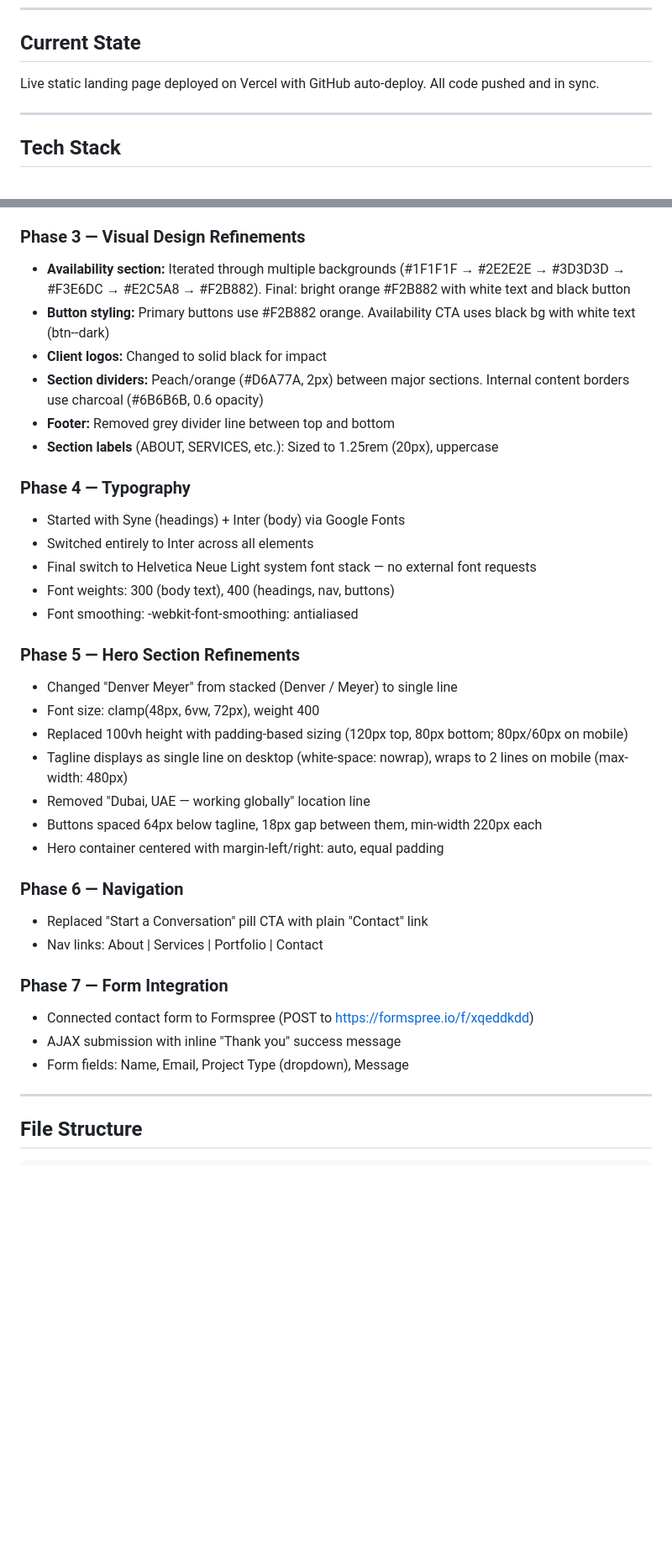
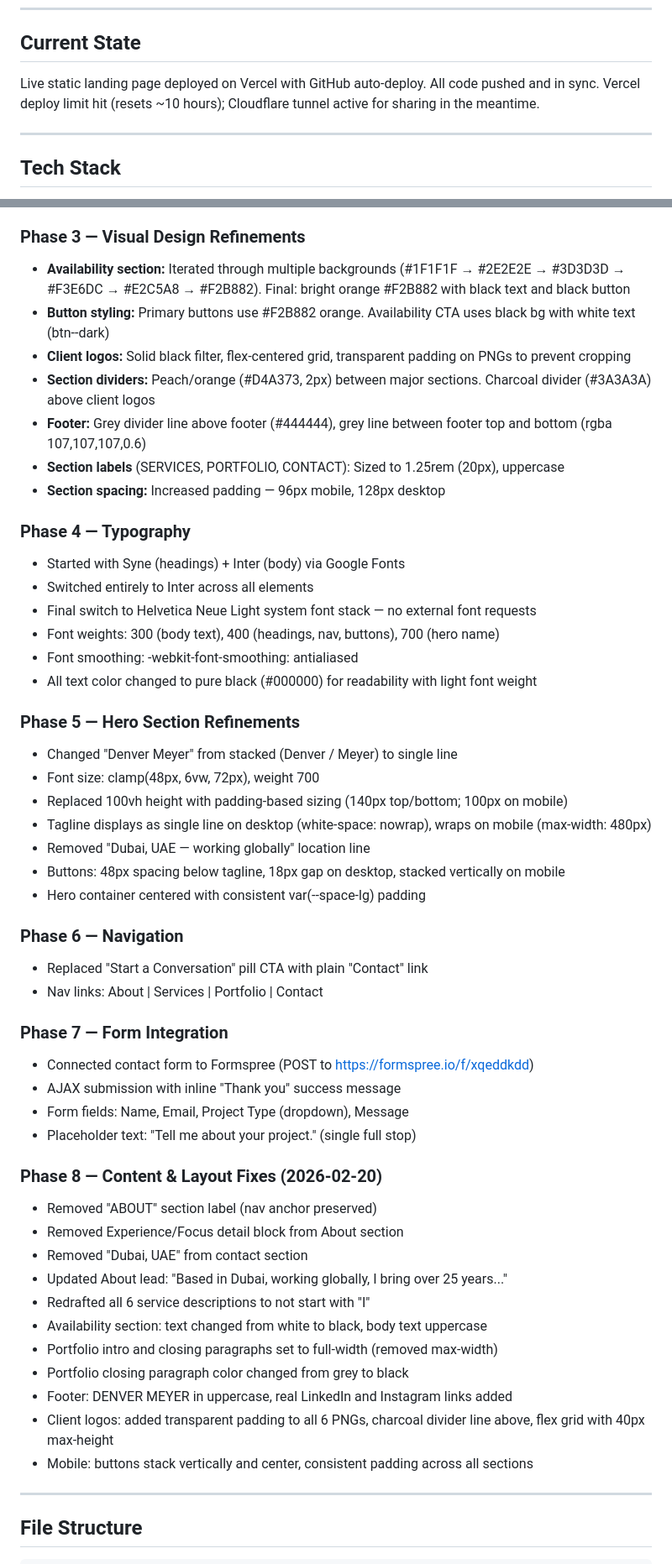
Before and after one commit to lynnemeyerdubai-design/denver-meyer, a Markdown page: progress.md, 2 parts joined by grey strips. Shown at 84% size. GitHub-like rendering; blank space fills up the shorter version.

Commit message:
Update progress.md with all Phase 8 changes
Co-Authored-By: Claude Opus 4.6 <noreply@anthropic.com>

```diff
--- a/progress.md
+++ b/progress.md
@@ -9,7 +9,7 @@
 
 ## Current State
 
-Live static landing page deployed on Vercel with GitHub auto-deploy. All code pushed and in sync.
+Live static landing page deployed on Vercel with GitHub auto-deploy. All code pushed and in sync. Vercel deploy limit hit (resets ~10 hours); Cloudflare tunnel active for sharing in the meantime.
 
 ---
 
@@ -43,28 +43,30 @@ Live static landing page deployed on Vercel with GitHub auto-deploy. All code pu
 - Added "Trusted by leading brands" client logos (Dior, Boucheron, Michael Cinco, Messika, Lolita Bonita, Nicoli)
 
 ### Phase 3 — Visual Design Refinements
-- **Availability section:** Iterated through multiple backgrounds (#1F1F1F → #2E2E2E → #3D3D3D → #F3E6DC → #E2C5A8 → #F2B882). Final: bright orange #F2B882 with white text and black button
+- **Availability section:** Iterated through multiple backgrounds (#1F1F1F → #2E2E2E → #3D3D3D → #F3E6DC → #E2C5A8 → #F2B882). Final: bright orange #F2B882 with black text and black button
 - **Button styling:** Primary buttons use #F2B882 orange. Availability CTA uses black bg with white text (btn--dark)
-- **Client logos:** Changed to solid black for impact
-- **Section dividers:** Peach/orange (#D6A77A, 2px) between major sections. Internal content borders use charcoal (#6B6B6B, 0.6 opacity)
-- **Footer:** Removed grey divider line between top and bottom
-- **Section labels** (ABOUT, SERVICES, etc.): Sized to 1.25rem (20px), uppercase
+- **Client logos:** Solid black filter, flex-centered grid, transparent padding on PNGs to prevent cropping
+- **Section dividers:** Peach/orange (#D4A373, 2px) between major sections. Charcoal divider (#3A3A3A) above client logos
+- **Footer:** Grey divider line above footer (#444444), grey line between footer top and bottom (rgba 107,107,107,0.6)
+- **Section labels** (SERVICES, PORTFOLIO, CONTACT): Sized to 1.25rem (20px), uppercase
+- **Section spacing:** Increased padding — 96px mobile, 128px desktop
 
 ### Phase 4 — Typography
 - Started with Syne (headings) + Inter (body) via Google Fonts
 - Switched entirely to Inter across all elements
 - Final switch to Helvetica Neue Light system font stack — no external font requests
-- Font weights: 300 (body text), 400 (headings, nav, buttons)
+- Font weights: 300 (body text), 400 (headings, nav, buttons), 700 (hero name)
 - Font smoothing: -webkit-font-smoothing: antialiased
+- All text color changed to pure black (#000000) for readability with light font weight
 
 ### Phase 5 — Hero Section Refinements
 - Changed "Denver Meyer" from stacked (Denver / Meyer) to single line
-- Font size: clamp(48px, 6vw, 72px), weight 400
-- Replaced 100vh height with padding-based sizing (120px top, 80px bottom; 80px/60px on mobile)
-- Tagline displays as single line on desktop (white-space: nowrap), wraps to 2 lines on mobile (max-width: 480px)
+- Font size: clamp(48px, 6vw, 72px), weight 700
+- Replaced 100vh height with padding-based sizing (140px top/bottom; 100px on mobile)
+- Tagline displays as single line on desktop (white-space: nowrap), wraps on mobile (max-width: 480px)
 - Removed "Dubai, UAE — working globally" location line
-- Buttons spaced 64px below tagline, 18px gap between them, min-width 220px each
-- Hero container centered with margin-left/right: auto, equal padding
+- Buttons: 48px spacing below tagline, 18px gap on desktop, stacked vertically on mobile
+- Hero container centered with consistent var(--space-lg) padding
 
 ### Phase 6 — Navigation
 - Replaced "Start a Conversation" pill CTA with plain "Contact" link
@@ -74,6 +76,20 @@ Live static landing page deployed on Vercel with GitHub auto-deploy. All code pu
 - Connected contact form to Formspree (POST to https://formspree.io/f/xqeddkdd)
 - AJAX submission with inline "Thank you" success message
 - Form fields: Name, Email, Project Type (dropdown), Message
+- Placeholder text: "Tell me about your project." (single full stop)
+
+### Phase 8 — Content & Layout Fixes (2026-02-20)
+- Removed "ABOUT" section label (nav anchor preserved)
+- Removed Experience/Focus detail block from About section
+- Removed "Dubai, UAE" from contact section
+- Updated About lead: "Based in Dubai, working globally, I bring over 25 years..."
+- Redrafted all 6 service descriptions to not start with "I"
+- Availability section: text changed from white to black, body text uppercase
+- Portfolio intro and closing paragraphs set to full-width (removed max-width)
+- Portfolio closing paragraph color changed from grey to black
+- Footer: DENVER MEYER in uppercase, real LinkedIn and Instagram links added
+- Client logos: added transparent padding to all 6 PNGs, charcoal divider line above, flex grid with 40px max-height
+- Mobile: buttons stack vertically and center, consistent padding across all sections
 
 ---
 
```
Also changed, not shown: other parts of progress.md (+11 -8 lines).
